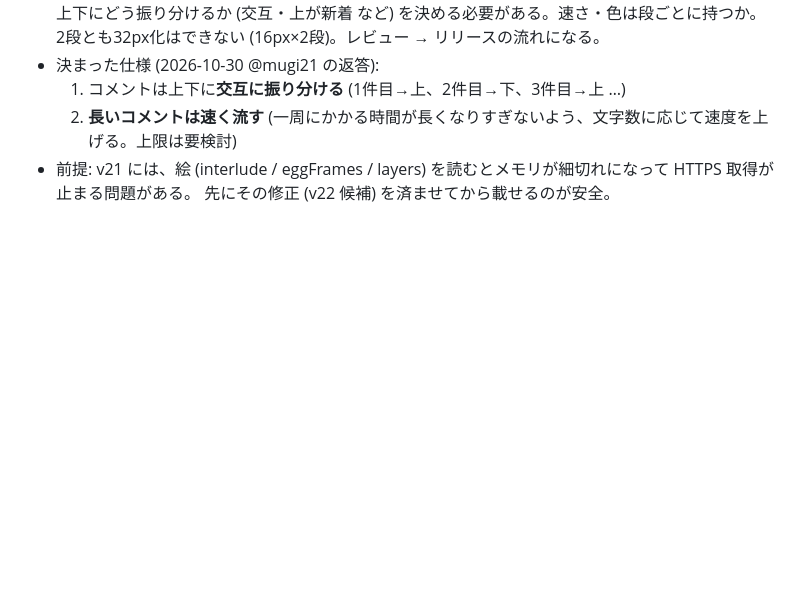
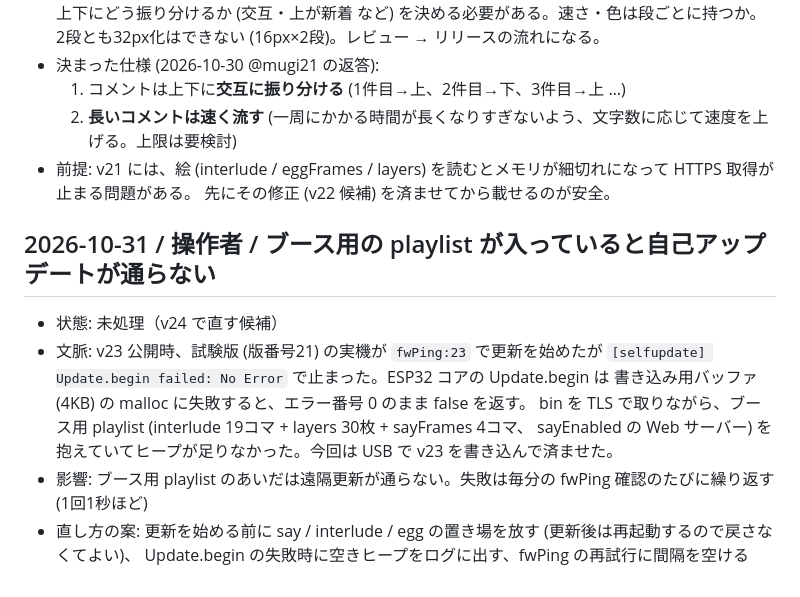
Before and after one commit to mugiwaraboushi/moshimo-sign, a Markdown page: feedback/inbox.md, the part around the change. Rendered like a GitHub page; blank space fills up the shorter version.

Commit message:
feedback: ブース用 playlist のあいだ自己アップデートが通らない件を記録
Co-Authored-By: Claude Opus 5.5 <noreply@anthropic.com>

```diff
--- a/feedback/inbox.md
+++ b/feedback/inbox.md
@@ -220,3 +220,14 @@
   2. **長いコメントは速く流す** (一周にかかる時間が長くなりすぎないよう、文字数に応じて速度を上げる。上限は要検討)
 - 前提: v21 には、絵 (interlude / eggFrames / layers) を読むとメモリが細切れになって HTTPS 取得が止まる問題がある。
   先にその修正 (v22 候補) を済ませてから載せるのが安全。
+
+## 2026-10-31 / 操作者 / ブース用の playlist が入っていると自己アップデートが通らない
+- 状態: 未処理（v24 で直す候補）
+- 文脈: v23 公開時、試験版 (版番号21) の実機が `fwPing:23` で更新を始めたが
+  `[selfupdate] Update.begin failed: No Error` で止まった。ESP32 コアの Update.begin は
+  書き込み用バッファ (4KB) の malloc に失敗すると、エラー番号 0 のまま false を返す。
+  bin を TLS で取りながら、ブース用 playlist (interlude 19コマ + layers 30枚 + sayFrames 4コマ、
+  sayEnabled の Web サーバー) を抱えていてヒープが足りなかった。今回は USB で v23 を書き込んで済ませた。
+- 影響: ブース用 playlist のあいだは遠隔更新が通らない。失敗は毎分の fwPing 確認のたびに繰り返す (1回1秒ほど)
+- 直し方の案: 更新を始める前に say / interlude / egg の置き場を放す (更新後は再起動するので戻さなくてよい)、
+  Update.begin の失敗時に空きヒープをログに出す、fwPing の再試行に間隔を空ける
```
